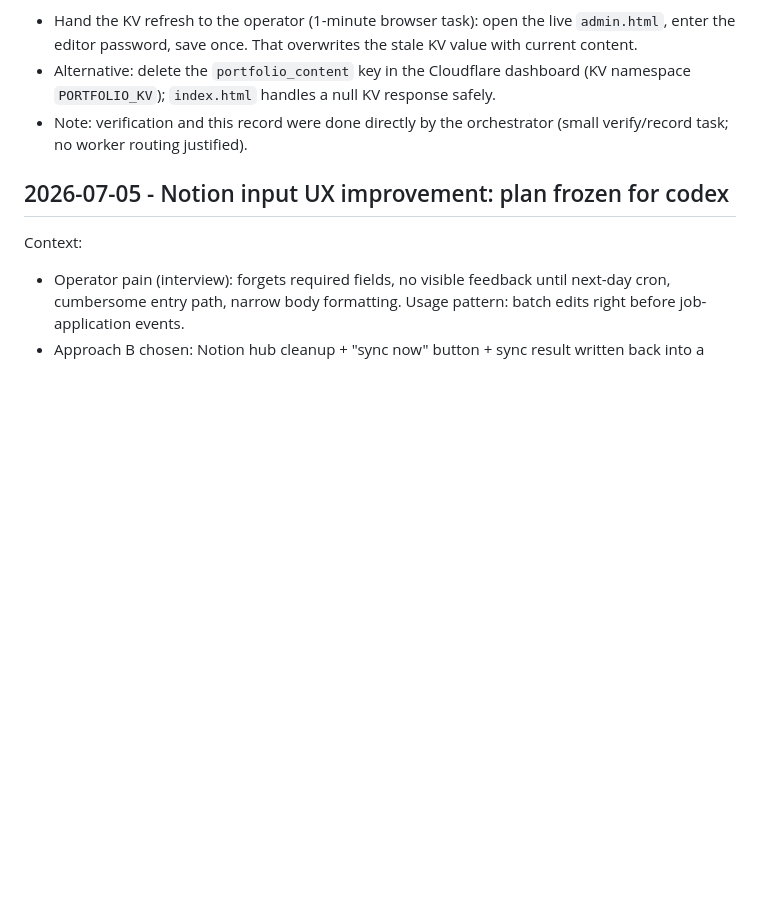
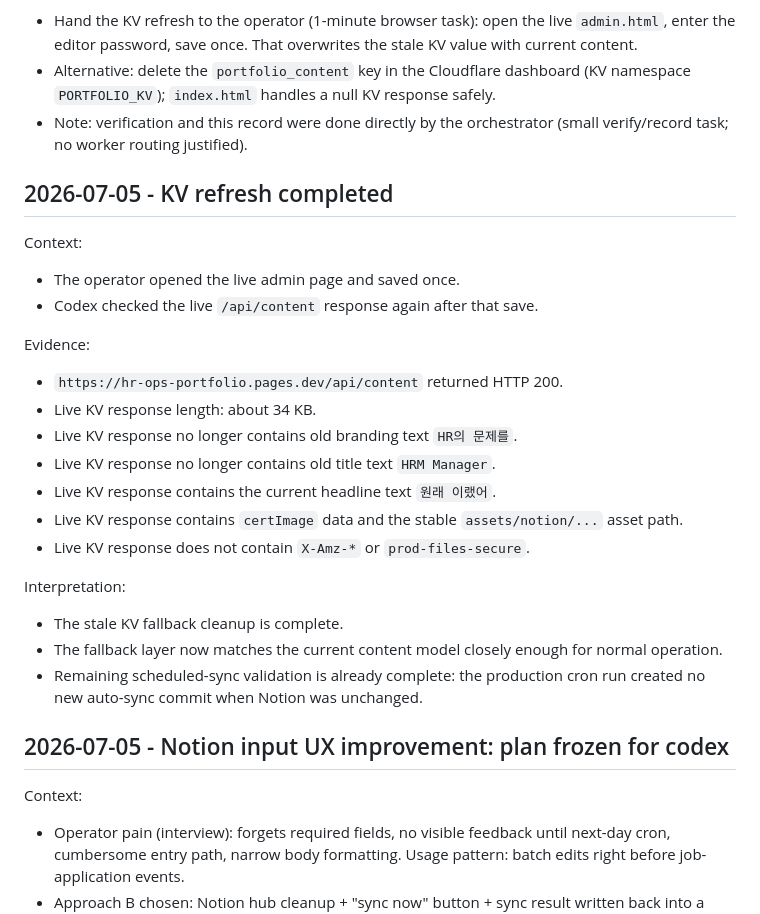
Before and after one commit to lucasung-debug/hr-ops-portfolio, a Markdown page: working.md, the part around the change. Drawn GitHub-style; blank space fills up the shorter version.

Commit message:
docs: record KV refresh completion

```diff
--- a/working.md
+++ b/working.md
@@ -383,6 +383,26 @@ Decision:
 - Alternative: delete the `portfolio_content` key in the Cloudflare dashboard (KV namespace `PORTFOLIO_KV`); `index.html` handles a null KV response safely.
 - Note: verification and this record were done directly by the orchestrator (small verify/record task; no worker routing justified).
 
+## 2026-07-05 - KV refresh completed
+
+Context:
+- The operator opened the live admin page and saved once.
+- Codex checked the live `/api/content` response again after that save.
+
+Evidence:
+- `https://hr-ops-portfolio.pages.dev/api/content` returned HTTP 200.
+- Live KV response length: about 34 KB.
+- Live KV response no longer contains old branding text `HR의 문제를`.
+- Live KV response no longer contains old title text `HRM Manager`.
+- Live KV response contains the current headline text `원래 이랬어`.
+- Live KV response contains `certImage` data and the stable `assets/notion/...` asset path.
+- Live KV response does not contain `X-Amz-*` or `prod-files-secure`.
+
+Interpretation:
+- The stale KV fallback cleanup is complete.
+- The fallback layer now matches the current content model closely enough for normal operation.
+- Remaining scheduled-sync validation is already complete: the production cron run created no new auto-sync commit when Notion was unchanged.
+
 ## 2026-07-05 - Notion input UX improvement: plan frozen for codex
 
 Context:
```
